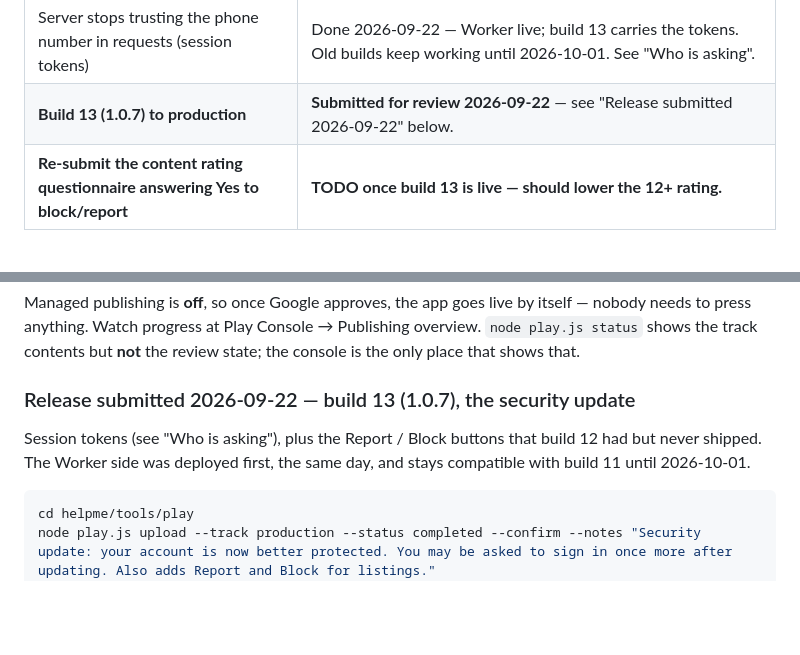
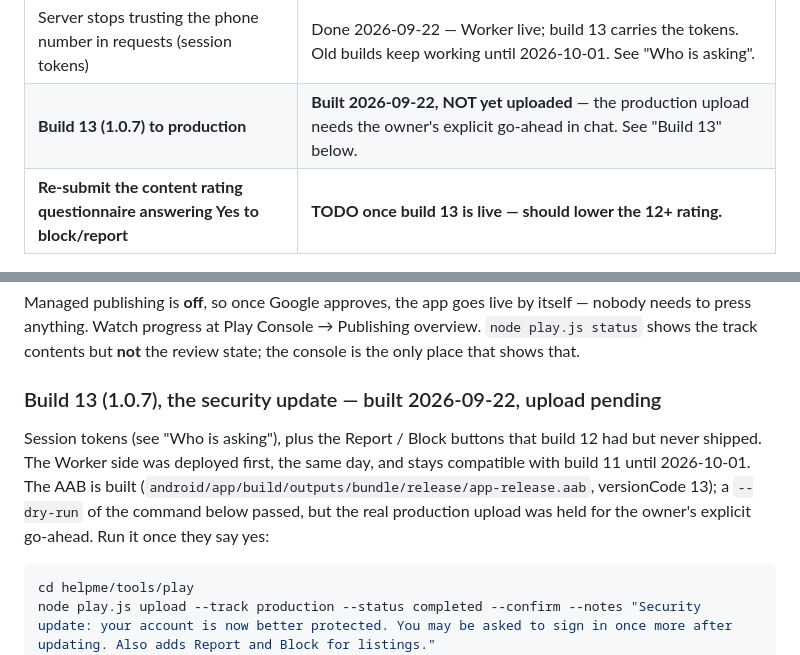
Before and after one commit to sabachiburashka7-source/helpme, a Markdown page: CLAUDE.md, 2 parts joined by grey strips. Rendered like a GitHub page; blank space fills up the shorter version.

Commit message:
Record that build 13 is built but not yet uploaded
Co-Authored-By: Claude Opus 5 <noreply@anthropic.com>

````diff
--- a/CLAUDE.md
+++ b/CLAUDE.md
@@ -624,7 +624,7 @@ the developer account, identity checks or payments.
 | Wipe test data before the public launch | Done 2026-09-21 — every account, post and picture deleted; backup and undo steps under "Production data wiped" in the Cloudflare section |
 | Report content + block user (Google Play UGC policy) | Done in the Worker 2026-09-18. Build 12 was never uploaded, so the in-app buttons ship with build 13. |
 | Server stops trusting the phone number in requests (session tokens) | Done 2026-09-22 — Worker live; build 13 carries the tokens. Old builds keep working until 2026-10-01. See "Who is asking". |
-| **Build 13 (1.0.7) to production** | **Submitted for review 2026-09-22** — see "Release submitted 2026-09-22" below. |
+| **Build 13 (1.0.7) to production** | **Built 2026-09-22, NOT yet uploaded** — the production upload needs the owner's explicit go-ahead in chat. See "Build 13" below. |
 | **Re-submit the content rating questionnaire answering Yes to block/report** | **TODO once build 13 is live — should lower the 12+ rating.** |
 
 ### Production access: granted 2026-09-18, after one rejection
@@ -716,11 +716,14 @@ by itself — nobody needs to press anything. Watch progress at Play Console
 → Publishing overview. `node play.js status` shows the track contents but
 **not** the review state; the console is the only place that shows that.
 
-### Release submitted 2026-09-22 — build 13 (1.0.7), the security update
+### Build 13 (1.0.7), the security update — built 2026-09-22, upload pending
 
 Session tokens (see "Who is asking"), plus the Report / Block buttons that
 build 12 had but never shipped. The Worker side was deployed first, the same
-day, and stays compatible with build 11 until 2026-10-01.
+day, and stays compatible with build 11 until 2026-10-01. The AAB is built
+(`android/app/build/outputs/bundle/release/app-release.aab`, versionCode 13);
+a `--dry-run` of the command below passed, but the real production upload
+was held for the owner's explicit go-ahead. Run it once they say yes:
 
 ```bash
 cd helpme/tools/play
````
